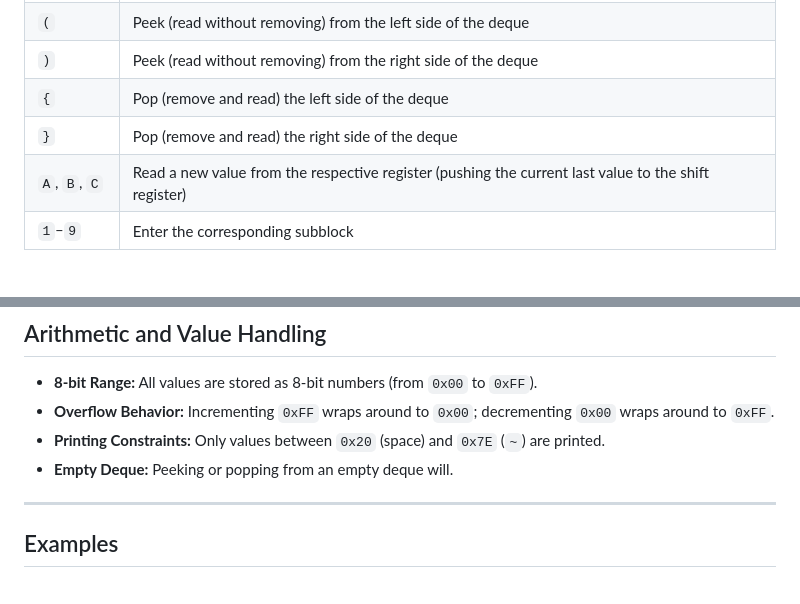
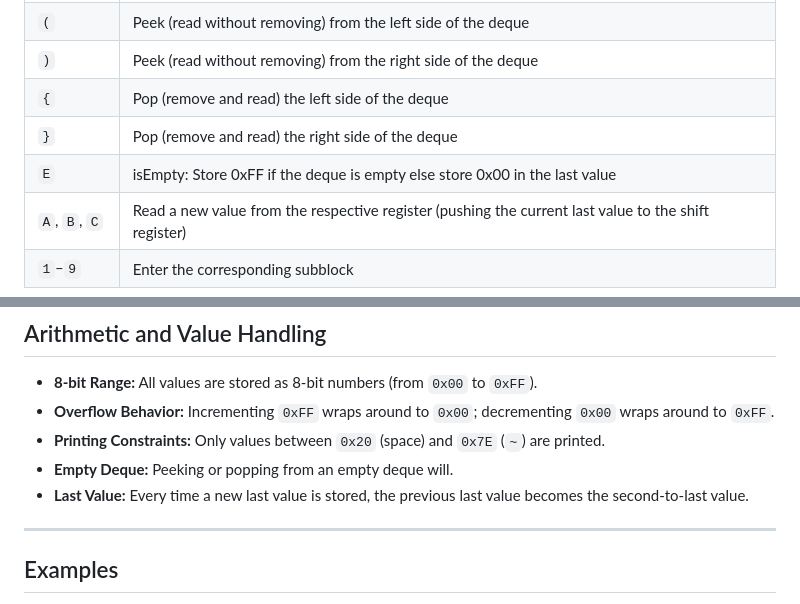
Before and after one commit to NicholasSeward/JitScript, a Markdown page: README.md, 2 parts joined by grey strips. GitHub-like rendering; blank space fills up the shorter version.

```diff
--- a/README.md
+++ b/README.md
@@ -83,6 +83,7 @@ JitScript is built around a dynamic 2D grid where a movable cursor executes code
 | `)`     | Peek (read without removing) from the right side of the deque |
 | `{`     | Pop (remove and read) the left side of the deque |
 | `}`     | Pop (remove and read) the right side of the deque |
+| `E`     | isEmpty: Store 0xFF if the deque is empty else store 0x00 in the last value |
 | `A`, `B`, `C` | Read a new value from the respective register (pushing the current last value to the shift register) |
 | `1`–`9` | Enter the corresponding subblock |
 
@@ -99,6 +100,7 @@ JitScript is built around a dynamic 2D grid where a movable cursor executes code
 - **Overflow Behavior:** Incrementing `0xFF` wraps around to `0x00`; decrementing `0x00` wraps around to `0xFF`.
 - **Printing Constraints:** Only values between `0x20` (space) and `0x7E` (`~`) are printed.
 - **Empty Deque:** Peeking or popping from an empty deque will.
+- **Last Value:** Every time a new last value is stored, the previous last value becomes the second-to-last value.
 
 ---
 
```
